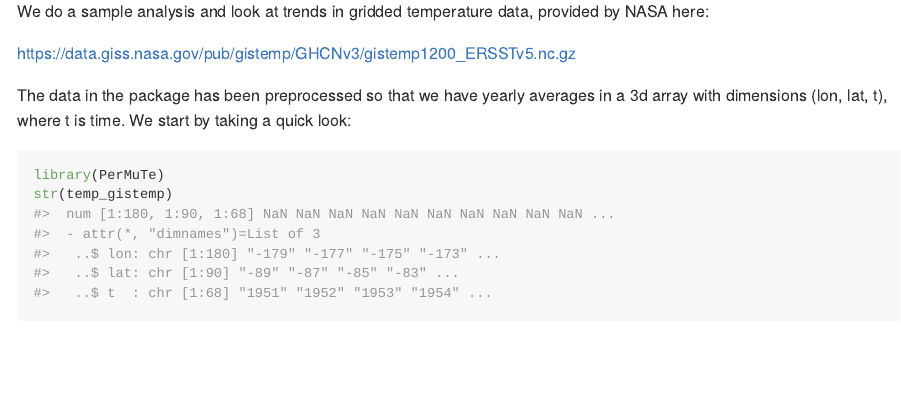
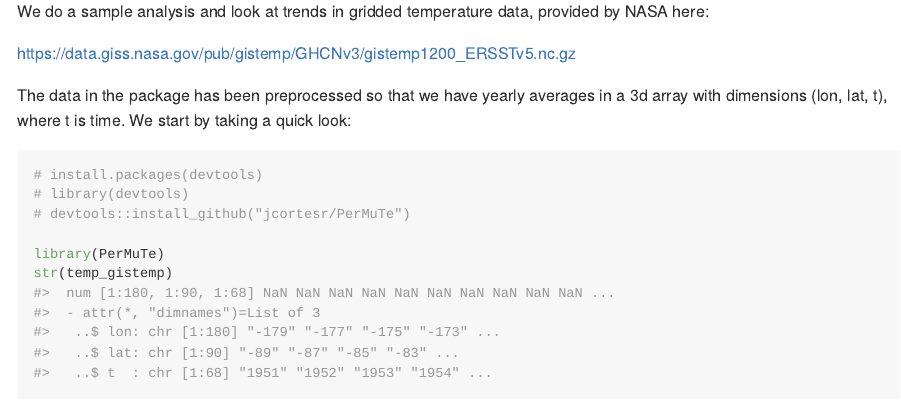
Before and after one commit to jcortesr/PerMuTe, an R Markdown document (README.Rmd): the page in a window 1100 px wide, from 260 px down. The pictures show the output file README.md that the author committed with the source, drawn offline in the style of GitHub; long lines of code are wrapped; badge pictures from the web are left out.

Commit message:
code added for installing the R package from github

````diff
--- a/README.Rmd
+++ b/README.Rmd
@@ -39,6 +39,10 @@ taking a quick look:
 
 
 ```{r setup}
+# install.packages(devtools)
+# library(devtools)
+# devtools::install_github("jcortesr/PerMuTe")
+
 library(PerMuTe)
 str(temp_gistemp)
 ```
````
Also changed, not shown: README.md.
